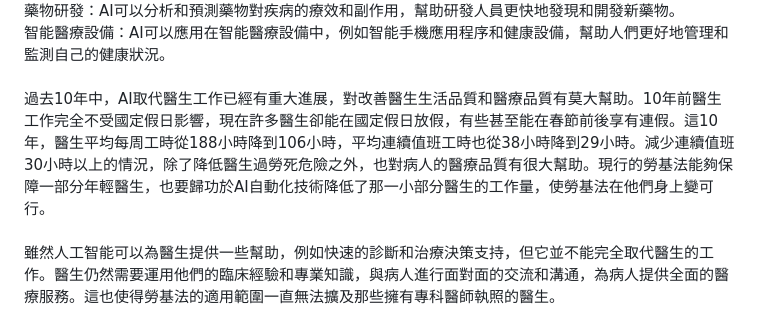
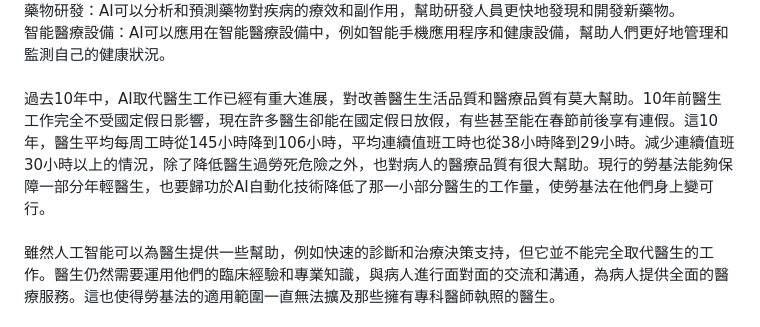
Before and after one commit to BruceChen034020/IHSCA, a Markdown page: AI取代醫生工作進度如何.md, the part around the change. Drawn GitHub-style.

```diff
--- a/AI取代醫生工作進度如何.md
+++ b/AI取代醫生工作進度如何.md
@@ -38,7 +38,7 @@
 <br>藥物研發：AI可以分析和預測藥物對疾病的療效和副作用，幫助研發人員更快地發現和開發新藥物。
 <br>智能醫療設備：AI可以應用在智能醫療設備中，例如智能手機應用程序和健康設備，幫助人們更好地管理和監測自己的健康狀況。
 <br>
-<br>過去10年中，AI取代醫生工作已經有重大進展，對改善醫生生活品質和醫療品質有莫大幫助。10年前醫生工作完全不受國定假日影響，現在許多醫生卻能在國定假日放假，有些甚至能在春節前後享有連假。這10年，醫生平均每周工時從188小時降到106小時，平均連續值班工時也從38小時降到29小時。減少連續值班30小時以上的情況，除了降低醫生過勞死危險之外，也對病人的醫療品質有很大幫助。現行的勞基法能夠保障一部分年輕醫生，也要歸功於AI自動化技術降低了那一小部分醫生的工作量，使勞基法在他們身上變可行。
+<br>過去10年中，AI取代醫生工作已經有重大進展，對改善醫生生活品質和醫療品質有莫大幫助。10年前醫生工作完全不受國定假日影響，現在許多醫生卻能在國定假日放假，有些甚至能在春節前後享有連假。這10年，醫生平均每周工時從145小時降到106小時，平均連續值班工時也從38小時降到29小時。減少連續值班30小時以上的情況，除了降低醫生過勞死危險之外，也對病人的醫療品質有很大幫助。現行的勞基法能夠保障一部分年輕醫生，也要歸功於AI自動化技術降低了那一小部分醫生的工作量，使勞基法在他們身上變可行。
 <br>
 <br>雖然人工智能可以為醫生提供一些幫助，例如快速的診斷和治療決策支持，但它並不能完全取代醫生的工作。醫生仍然需要運用他們的臨床經驗和專業知識，與病人進行面對面的交流和溝通，為病人提供全面的醫療服務。這也使得勞基法的適用範圍一直無法擴及那些擁有專科醫師執照的醫生。
 <br>
```
